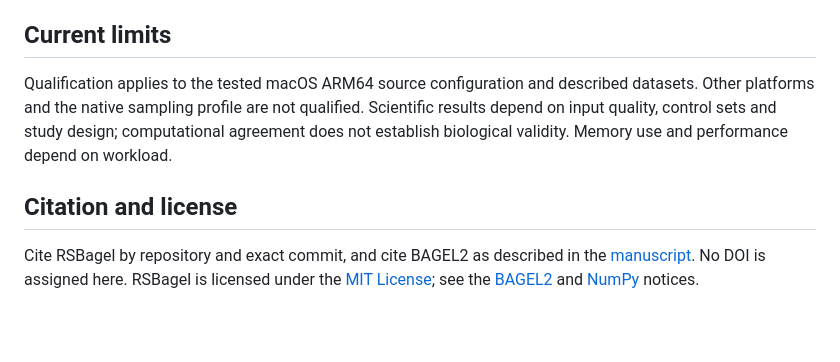
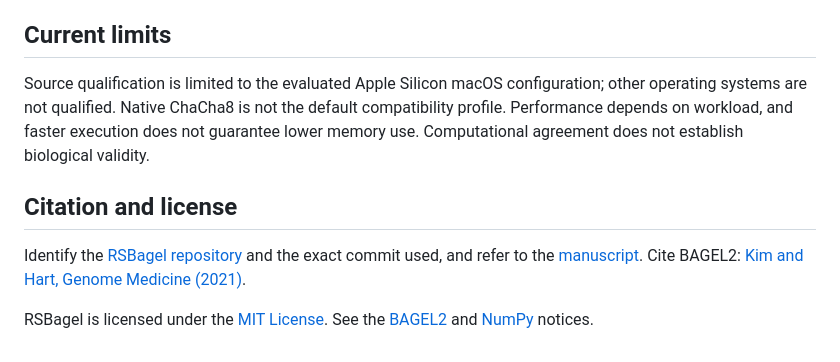
Before and after one commit to Yoonecorn/RSBagel, a Markdown page: README.md, the part around one of its changes. GitHub-like rendering; blank space fills up the shorter version.

```diff
--- a/README.md
+++ b/README.md
@@ -40,8 +91,10 @@ The example produces `results.foldchange`, `results.normed_readcount`, `results.
 
 ## Current limits
 
-Qualification applies to the tested macOS ARM64 source configuration and described datasets. Other platforms and the native sampling profile are not qualified. Scientific results depend on input quality, control sets and study design; computational agreement does not establish biological validity. Memory use and performance depend on workload.
+Source qualification is limited to the evaluated Apple Silicon macOS configuration; other operating systems are not qualified. Native ChaCha8 is not the default compatibility profile. Performance depends on workload, and faster execution does not guarantee lower memory use. Computational agreement does not establish biological validity.
 
 ## Citation and license
 
-Cite RSBagel by repository and exact commit, and cite BAGEL2 as described in the [manuscript](docs/RSBagel-Manuscript.pdf). No DOI is assigned here. RSBagel is licensed under the [MIT License](LICENSE); see the [BAGEL2](docs/BAGEL2-LICENSE.txt) and [NumPy](docs/NUMPY-LICENSE.txt) notices.
+Identify the [RSBagel repository](https://github.com/Yoonecorn/RSBagel) and the exact commit used, and refer to the [manuscript](docs/RSBagel-Manuscript.pdf). Cite BAGEL2: [Kim and Hart, Genome Medicine (2021)](https://doi.org/10.1186/s13073-020-00809-3).
+
+RSBagel is licensed under the [MIT License](LICENSE). See the [BAGEL2](third-party-licenses/BAGEL2-LICENSE.txt) and [NumPy](third-party-licenses/NUMPY-LICENSE.txt) notices.
```
Also changed, not shown: other parts of README.md (+66 -15 lines), developer/RSBagel-Developer-Integration-Guide.md (renamed from docs/RSBagel-Developer-Integration-Guide.md, +2 -2 lines), docs/RSBagel-Advanced-CLI-Reference.md (deleted, +0 -363 lines), docs/RSBagel-User-Manual.md (+7 -11 lines), docs/images/RSBagel-Figure-1-Workflow.png (added), docs/images/RSBagel-Figure-2-Validation-Performance.png (added), 4 other files.
